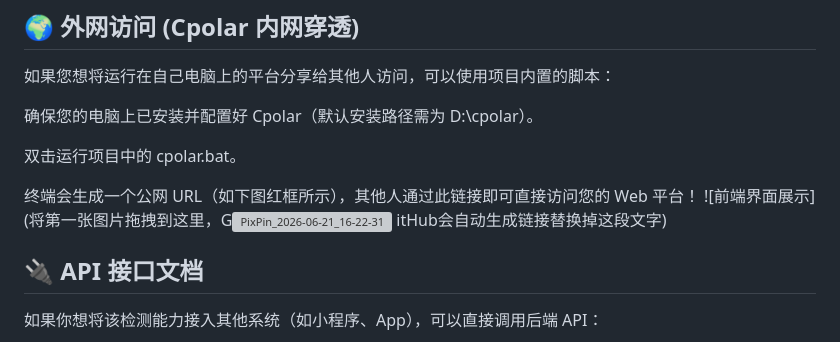
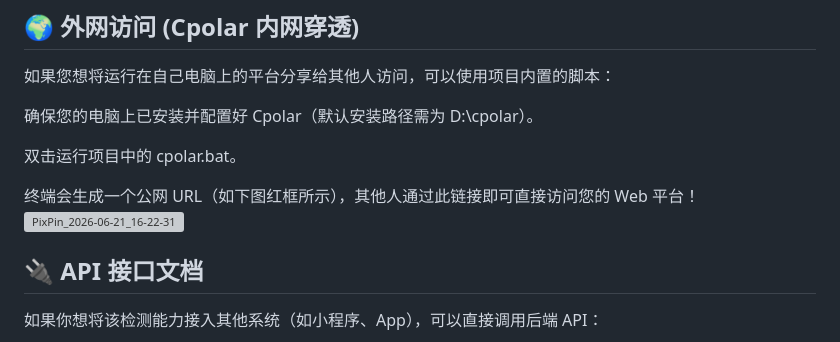
Before and after one commit to Aiyc-02/yolo-web-api, a Markdown page: README.md, the part around one of its changes. Rendered like a GitHub page; grey boxes are pictures that could not be loaded.

```diff
--- a/README.md
+++ b/README.md
@@ -52,8 +52,7 @@ python app.py
 双击运行项目中的 cpolar.bat。
 
 终端会生成一个公网 URL（如下图红框所示），其他人通过此链接即可直接访问您的 Web 平台！
-![前端界面展示](将第一张图片拖拽到这里，G<img width="1481" height="396" alt="PixPin_2026-06-21_16-22-31" src="https://github.com/user-attachments/assets/d47949a0-7bef-4267-961c-b1de3d5964c1" />
-itHub会自动生成链接替换掉这段文字)
+<img width="1481" height="396" alt="PixPin_2026-06-21_16-22-31" src="https://github.com/user-attachments/assets/d47949a0-7bef-4267-961c-b1de3d5964c1" />
 
 ## 🔌 API 接口文档
 如果你想将该检测能力接入其他系统（如小程序、App），可以直接调用后端 API：
```
Also changed, not shown: other parts of README.md (+1 -1 lines).
